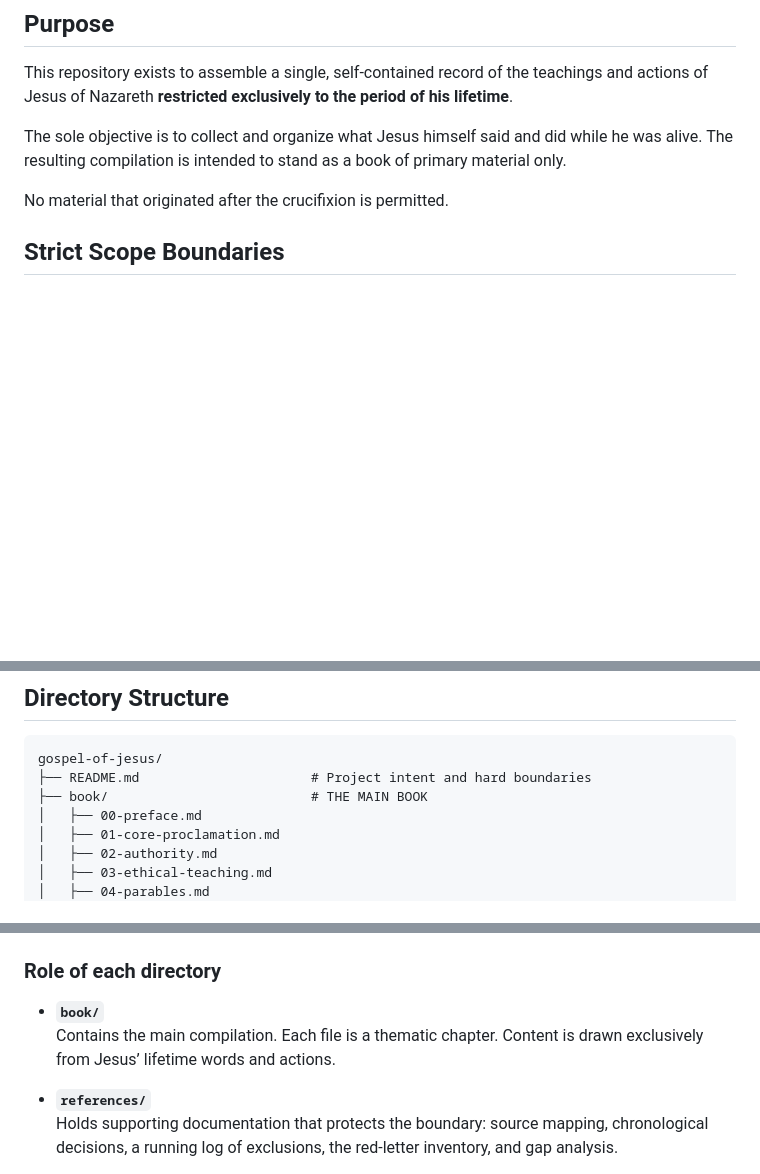
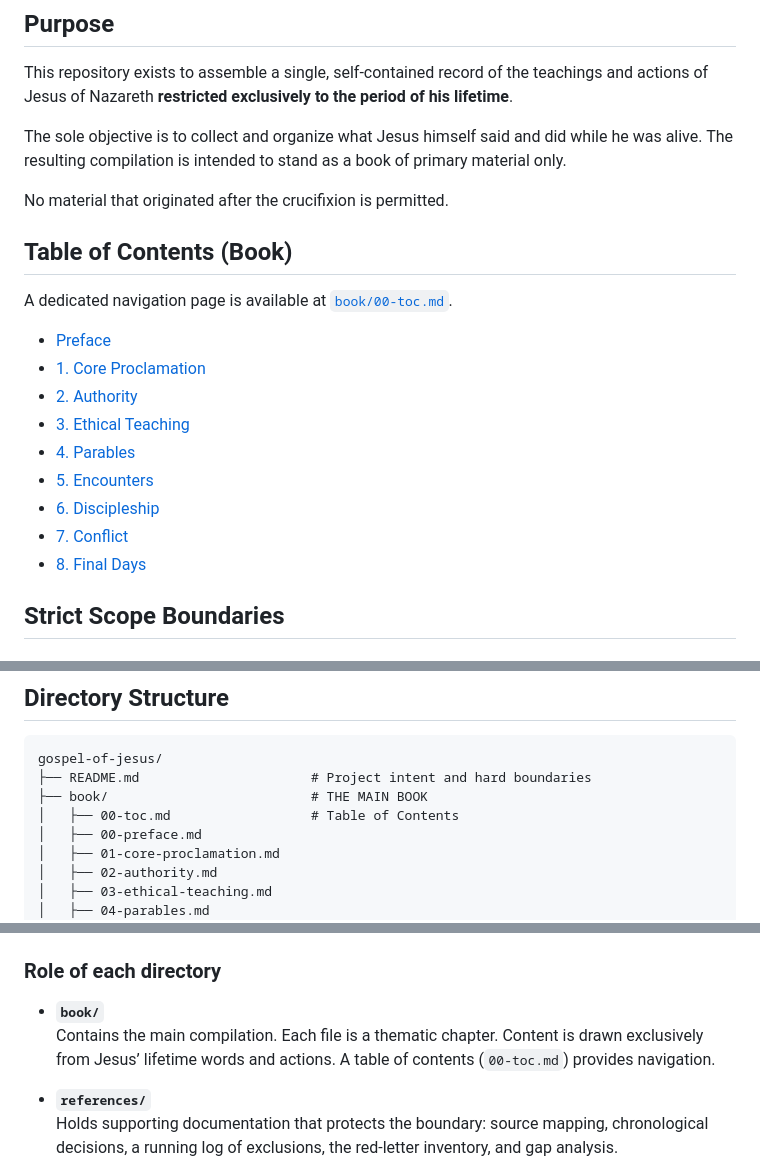
Before and after one commit to zfifteen/gospel-of-jesus, a Markdown page: README.md, 3 parts joined by grey strips. Drawn GitHub-style; blank space fills up the shorter version.

```diff
--- a/README.md
+++ b/README.md
@@ -7,6 +7,20 @@ This repository exists to assemble a single, self-contained record of the teachi
 The sole objective is to collect and organize what Jesus himself said and did while he was alive. The resulting compilation is intended to stand as a book of primary material only.
 
 No material that originated after the crucifixion is permitted.
+
+## Table of Contents (Book)
+
+A dedicated navigation page is available at [`book/00-toc.md`](book/00-toc.md).
+
+- [Preface](book/00-preface.md)
+- [1. Core Proclamation](book/01-core-proclamation.md)
+- [2. Authority](book/02-authority.md)
+- [3. Ethical Teaching](book/03-ethical-teaching.md)
+- [4. Parables](book/04-parables.md)
+- [5. Encounters](book/05-encounters.md)
+- [6. Discipleship](book/06-discipleship.md)
+- [7. Conflict](book/07-conflict.md)
+- [8. Final Days](book/08-final-days.md)
 
 ## Strict Scope Boundaries
 
@@ -48,6 +62,7 @@ Key observations drawn strictly from the lifetime record include:
 gospel-of-jesus/
 ├── README.md                      # Project intent and hard boundaries
 ├── book/                          # THE MAIN BOOK
+│   ├── 00-toc.md                  # Table of Contents
 │   ├── 00-preface.md
 │   ├── 01-core-proclamation.md
 │   ├── 02-authority.md
@@ -71,7 +86,7 @@ gospel-of-jesus/
 ### Role of each directory
 
 - **`book/`**
-  Contains the main compilation. Each file is a thematic chapter. Content is drawn exclusively from Jesus’ lifetime words and actions.
+  Contains the main compilation. Each file is a thematic chapter. Content is drawn exclusively from Jesus’ lifetime words and actions. A table of contents (`00-toc.md`) provides navigation.
 
 - **`references/`**
   Holds supporting documentation that protects the boundary: source mapping, chronological decisions, a running log of exclusions, the red-letter inventory, and gap analysis.
```
Also changed, not shown: book/00-toc.md (added, +13 -0 lines).
